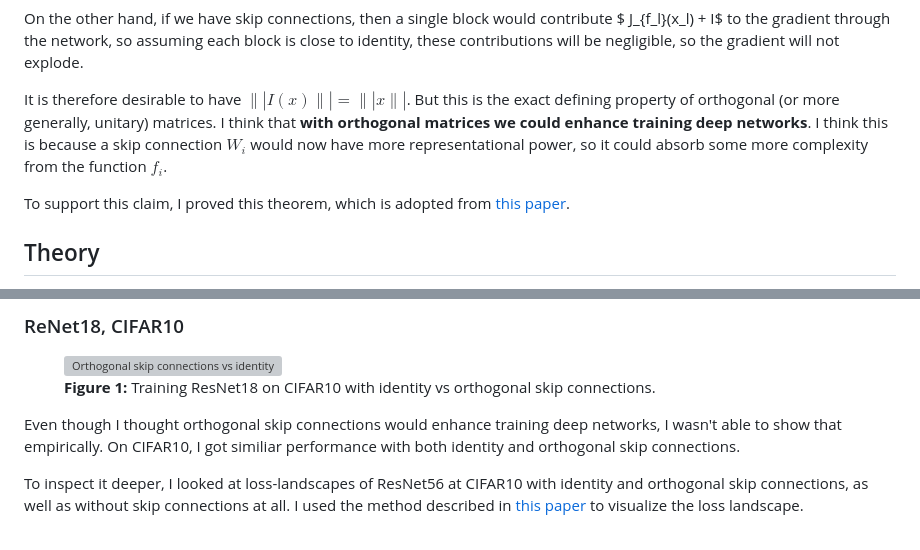
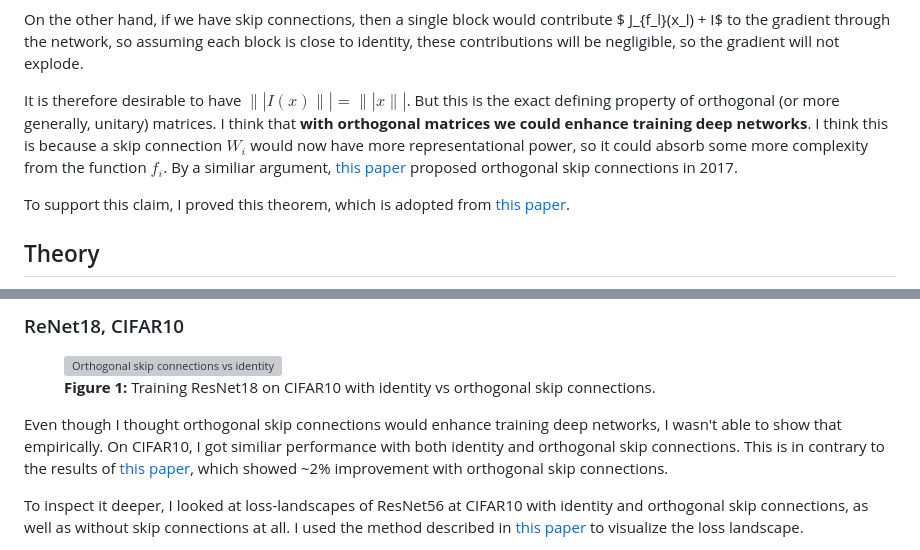
Before and after one commit to gournge/personal-website-rework, a Markdown page: posts/orthogonal-skip-connections.md, 2 parts joined by grey strips. Drawn GitHub-style; grey boxes are pictures that could not be loaded.

Commit message:
feat: attribution of the original skip connections paper

```diff
--- a/posts/orthogonal-skip-connections.md
+++ b/posts/orthogonal-skip-connections.md
@@ -23,7 +23,7 @@ $$
 
 On the other hand, if we have skip connections, then a single block would contribute $ J_{f_l}(x_l) + I$ to the gradient through the network, so assuming each block is close to identity, these contributions will be negligible, so the gradient will not explode.
 
-It is therefore desirable to have $\|| I(x) \|| = \|| x \||$. But this is the exact defining property of orthogonal (or more generally, unitary) matrices. I think that **with orthogonal matrices we could enhance training deep networks**. I think this is because a skip connection $W_i$ would now have more representational power, so it could absorb some more complexity from the function $f_i$.
+It is therefore desirable to have $\|| I(x) \|| = \|| x \||$. But this is the exact defining property of orthogonal (or more generally, unitary) matrices. I think that **with orthogonal matrices we could enhance training deep networks**. I think this is because a skip connection $W_i$ would now have more representational power, so it could absorb some more complexity from the function $f_i$. By a similiar argument, [this paper](https://arxiv.org/abs/1707.05974) proposed orthogonal skip connections in 2017.
 
 To support this claim, I proved this theorem, which is adopted from [this paper](https://arxiv.org/abs/1804.05012).
 
@@ -49,7 +49,7 @@ The proof is a lot of algebra, but the main idea is using the identity $\|| W(x)
   <figcaption><strong>Figure 1:</strong> Training ResNet18 on CIFAR10 with identity vs orthogonal skip connections.</figcaption>
 </figure>
 
-Even though I thought orthogonal skip connections would enhance training deep networks, I wasn't able to show that empirically. On CIFAR10, I got similiar performance with both identity and orthogonal skip connections.
+Even though I thought orthogonal skip connections would enhance training deep networks, I wasn't able to show that empirically. On CIFAR10, I got similiar performance with both identity and orthogonal skip connections. This is in contrary to the results of [this paper](https://arxiv.org/abs/1707.05974), which showed ~2% improvement with orthogonal skip connections.
 
 To inspect it deeper, I looked at loss-landscapes of ResNet56 at CIFAR10 with identity and orthogonal skip connections, as well as without skip connections at all. I used the method described in [this paper](https://arxiv.org/abs/1712.09913) to visualize the loss landscape.
 
```
